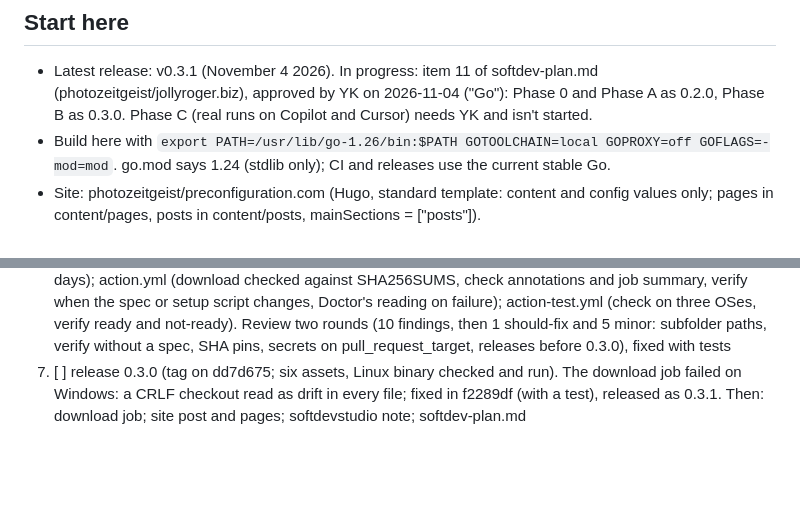
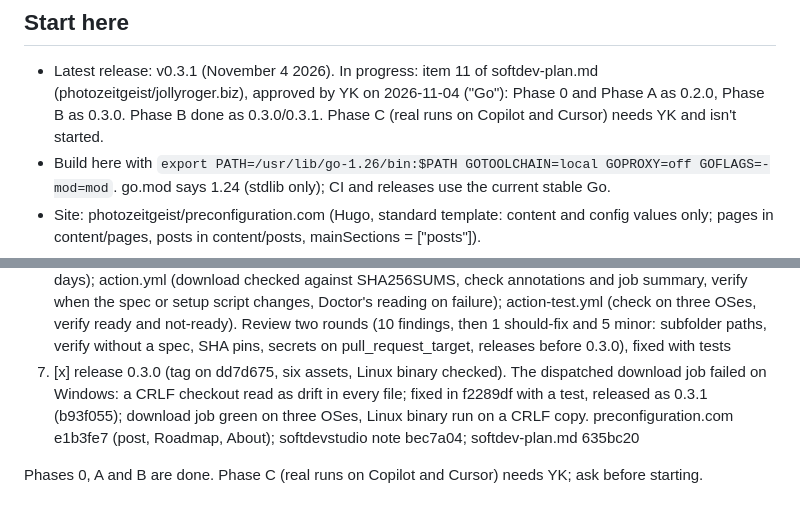
Before and after one commit to Preconfiguration/preconfig, a Markdown page: CLAUDE.md, 2 parts joined by grey strips. Drawn GitHub-style; blank space fills up the shorter version.

Commit message:
CLAUDE.md: Phase B done [skip ci]
Co-Authored-By: Claude Opus 5.5 <noreply@anthropic.com>
Claude-Session: https://claude.ai/code/session_01Waif9pY6K2D4oU2o64riuB

```diff
--- a/CLAUDE.md
+++ b/CLAUDE.md
@@ -21,7 +21,8 @@ release builds its own with the current stable Go.
 - Latest release: v0.3.1 (November 4 2026). In progress: item 11 of
   softdev-plan.md (photozeitgeist/jollyroger.biz), approved by YK on
   2026-11-04 ("Go"): Phase 0 and Phase A as 0.2.0, Phase B as 0.3.0.
-  Phase C (real runs on Copilot and Cursor) needs YK and isn't started.
+  Phase B done as 0.3.0/0.3.1. Phase C (real runs on Copilot and Cursor)
+  needs YK and isn't started.
 - Build here with `export PATH=/usr/lib/go-1.26/bin:$PATH GOTOOLCHAIN=local
   GOPROXY=off GOFLAGS=-mod=mod`. go.mod says 1.24 (stdlib only); CI and
   releases use the current stable Go.
@@ -78,8 +79,12 @@ Steps:
        Review two rounds (10 findings, then 1 should-fix and 5 minor:
        subfolder paths, verify without a spec, SHA pins, secrets on
        pull_request_target, releases before 0.3.0), fixed with tests
-7. [ ] release 0.3.0 (tag on dd7d675; six assets, Linux binary checked
-       and run). The download job failed on Windows: a CRLF checkout read as
-       drift in every file; fixed in f2289df (with a test), released as
-       0.3.1. Then: download job; site post and pages; softdevstudio
-       note; softdev-plan.md
+7. [x] release 0.3.0 (tag on dd7d675, six assets, Linux binary checked).
+       The dispatched download job failed on Windows: a CRLF checkout read
+       as drift in every file; fixed in f2289df with a test, released as
+       0.3.1 (b93f055); download job green on three OSes, Linux binary run
+       on a CRLF copy. preconfiguration.com e1b3fe7 (post, Roadmap, About);
+       softdevstudio note bec7a04; softdev-plan.md 635bc20
+
+Phases 0, A and B are done. Phase C (real runs on Copilot and Cursor)
+needs YK; ask before starting.
```
